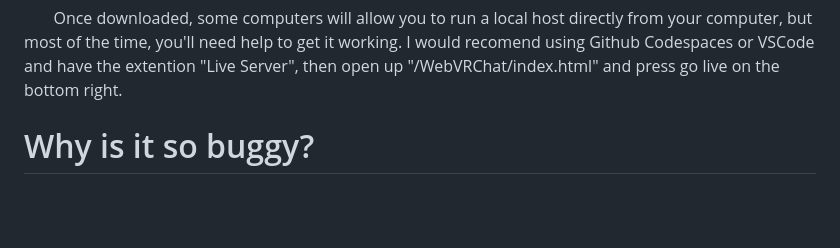
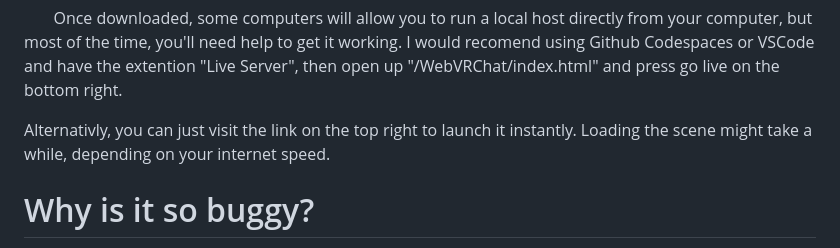
Before and after one commit to PebbleCat-Studios/WebVR-Chat, a Markdown page: README.md, the part around the change. Drawn GitHub-style; blank space fills up the shorter version.

```diff
--- a/README.md
+++ b/README.md
@@ -11,6 +11,8 @@
 `git clone https://github.com/funing36/WebVR-Chat.git`
 
 <p>ㅤㅤOnce downloaded, some computers will allow you to run a local host directly from your computer, but most of the time, you'll need help to get it working. I would recomend using Github Codespaces or VSCode and have the extention "Live Server", then open up "/WebVRChat/index.html" and press go live on the bottom right.</p>
+
+<p>Alternativly, you can just visit the link on the top right to launch it instantly. Loading the scene might take a while, depending on your internet speed.</p>
 
 
 
```
